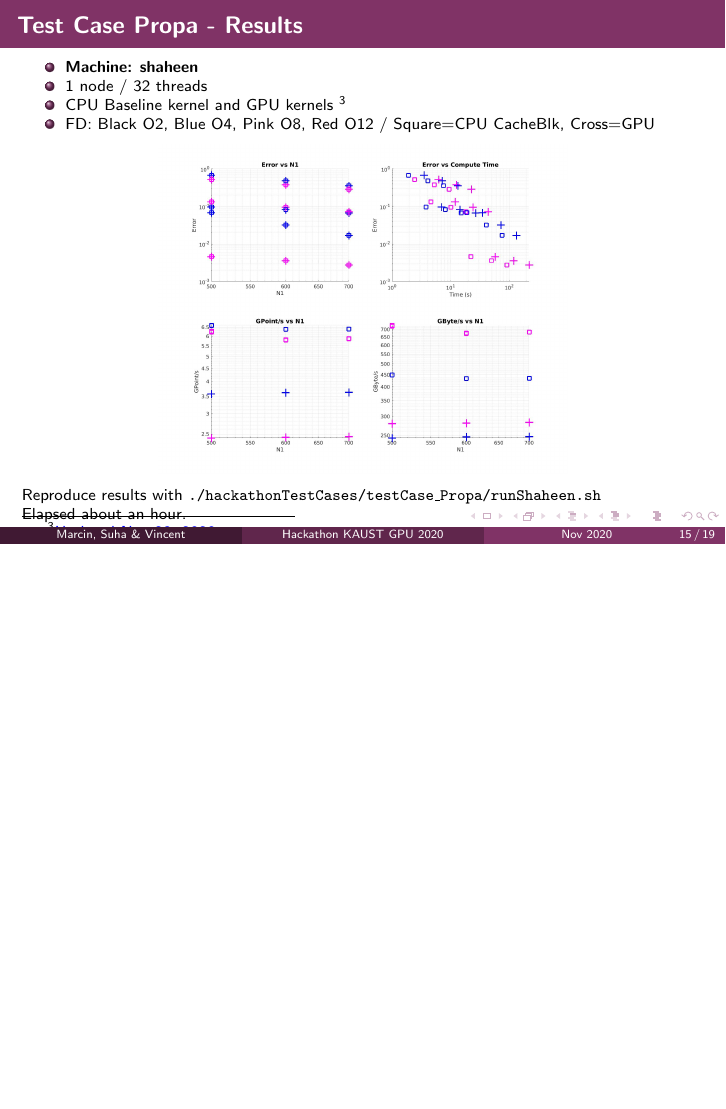
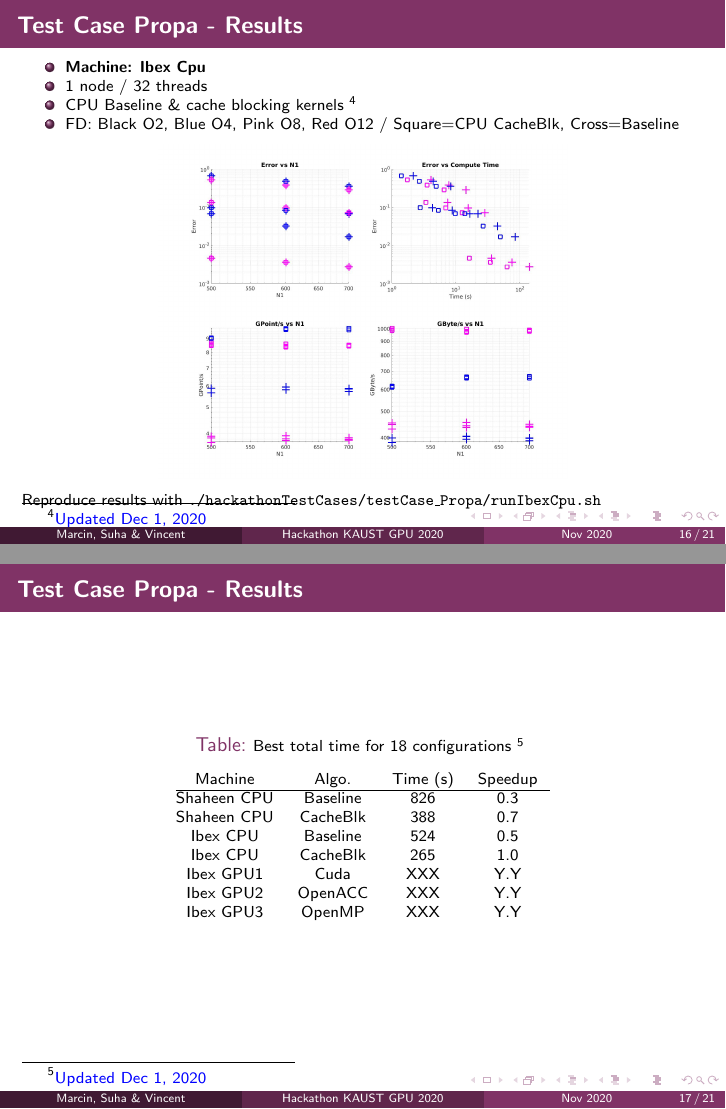
Before and after one commit to vetienne74/hpcscan, LaTeX slides (hackathonTestCases/doc/TestCases/TestCases.tex): page 15 of 19 before the commit and pages 16 and 17 of 21 after it, the two joined at a grey line, the shorter picture padded with empty space. Compiled offline with pdfLaTeX.

Commit message:
update TestCases.pdf

```diff
--- a/hackathonTestCases/doc/TestCases/TestCases.tex
+++ b/hackathonTestCases/doc/TestCases/TestCases.tex
@@ -333,8 +333,8 @@
   \begin{itemize}
   \item {\bf Machine: shaheen}
   \item 1 node / 32 threads
-  \item CPU Baseline kernel and GPU kernels \footnote{\scriptsize \textcolor{blue}{Updated Nov 28, 2020}}
-  \item FD: Black O2, Blue O4, Pink O8, Red O12 / Square=CPU CacheBlk, Cross=GPU
+  \item CPU Baseline \& cache blocking kernels \footnote{\scriptsize \textcolor{blue}{Updated Nov 28, 2020}}
+  \item FD: Black O2, Blue O4, Pink O8, Red O12 / Square=CPU CacheBlk, Cross=Baseline
   \end{itemize}
 
   \begin{figure}
@@ -344,8 +344,49 @@
   \end{figure}
 
   Reproduce results with \texttt{./hackathonTestCases/testCase\_Propa/runShaheen.sh}
+}
 
-  Elapsed about an hour.
+%-------------------------------------------------------------------------------------
+\frame{
+  \frametitle{Test Case Propa - Results}
+
+  \begin{itemize}
+  \item {\bf Machine: Ibex Cpu}
+  \item 1 node / 32 threads
+  \item CPU Baseline \& cache blocking kernels \footnote{\scriptsize \textcolor{blue}{Updated Dec 1, 2020}}
+  \item FD: Black O2, Blue O4, Pink O8, Red O12 / Square=CPU CacheBlk, Cross=Baseline
+  \end{itemize}
+
+  \begin{figure}
+    \begin{center}
+      \includegraphics[width=0.6 \textwidth]{../../testCase_Propa/runIbexCpu.jpg}
+    \end{center}
+  \end{figure}
+
+  Reproduce results with \texttt{./hackathonTestCases/testCase\_Propa/runIbexCpu.sh}
+}
+
+%-------------------------------------------------------------------------------------
+\frame{
+  \frametitle{Test Case Propa - Results}
+
+  {\scriptsize
+  \begin{table}
+    \caption{\scriptsize Best total time for 18 configurations \footnote{\scriptsize \textcolor{blue}{Updated Dec 1, 2020}} }
+    \label{compute_time}
+    \begin{tabular}{@{}cccc}
+      Machine       & Algo.    & Time (s) & Speedup \\
+      \hline
+      Shaheen CPU   & Baseline & 826      & 0.3 \\
+      Shaheen CPU   & CacheBlk & 388      & 0.7 \\
+      Ibex CPU      & Baseline & 524      & 0.5 \\
+      Ibex CPU      & CacheBlk & 265      & 1.0 \\
+      Ibex GPU1     & Cuda     & XXX      & Y.Y \\
+      Ibex GPU2     & OpenACC  & XXX      & Y.Y \\
+      Ibex GPU3     & OpenMP   & XXX      & Y.Y \\
+       \end{tabular}
+  \end{table}
+  }
 
 }
 
```
Also changed, not shown: hackathonTestCases/doc/TestCases/TestCases.pdf, hackathonTestCases/testCase_Propa/runIbexCpu.jpg (added), 1 other file.
